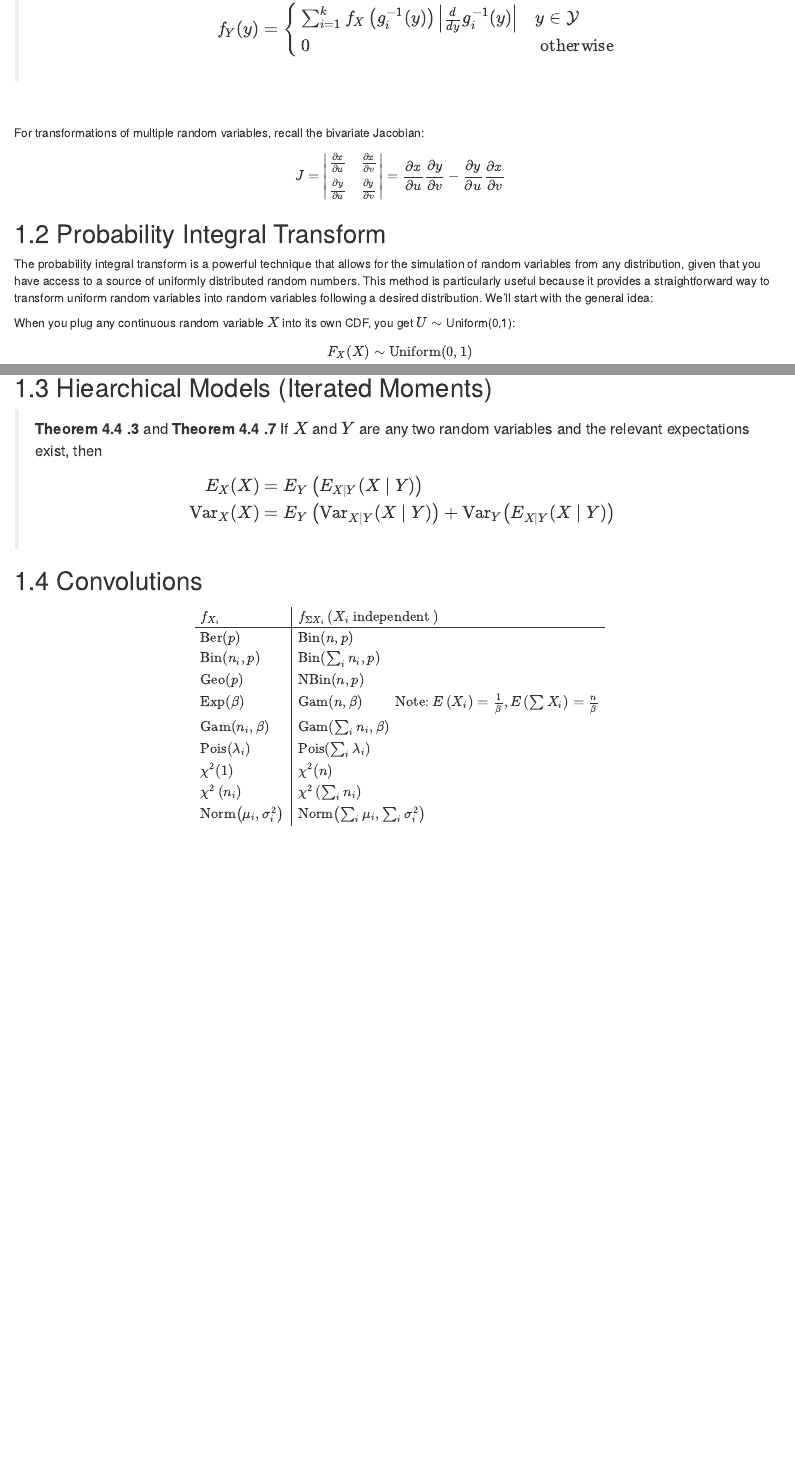
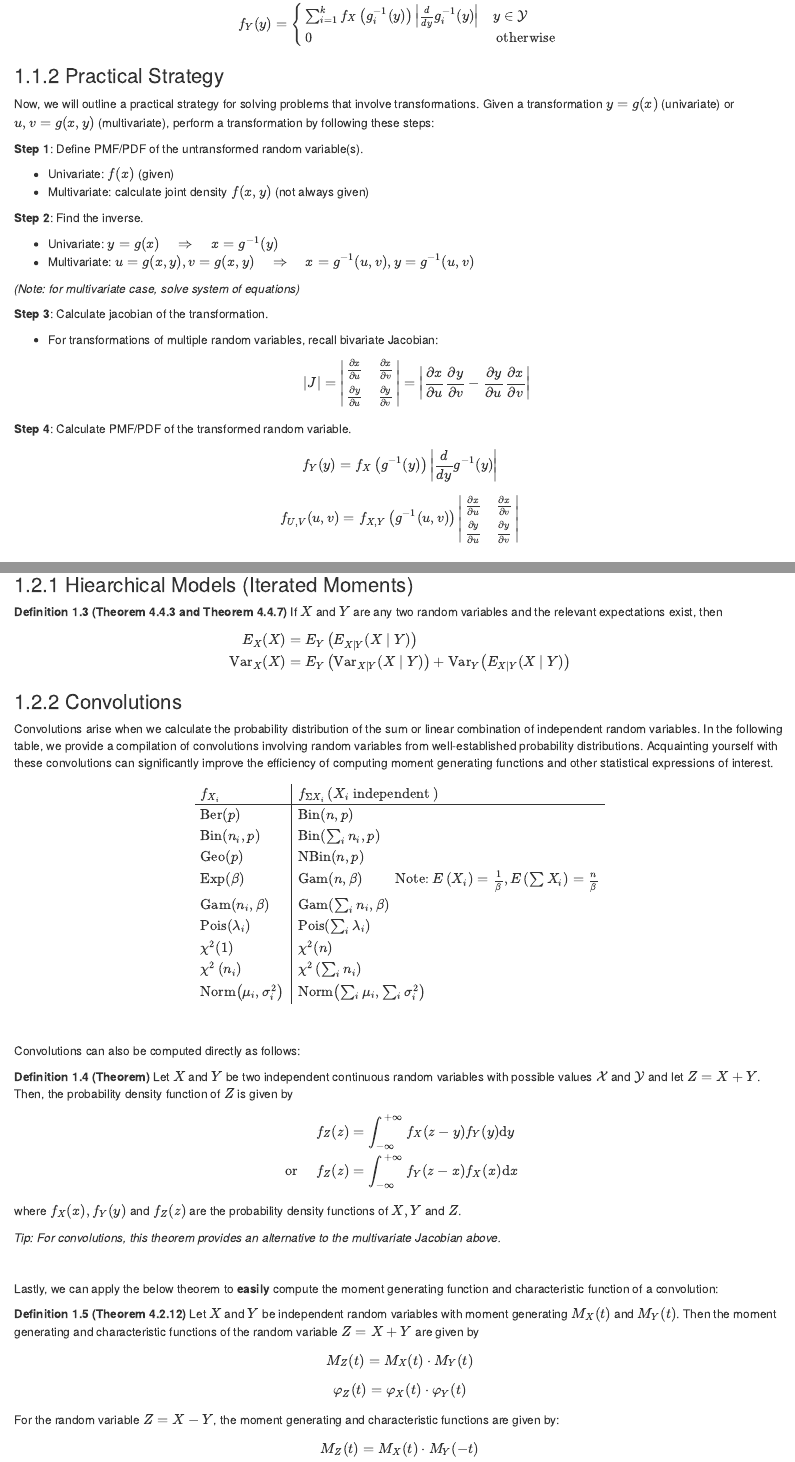
Before and after one commit to salbalkus/Solving-Statistical-Problems, an R Markdown document (05-new-distributions.Rmd): the page in a window 1100 px wide, from 800 px down before the commit and from 640 px down after it, so that both start at the same text, and a second part further down, joined at a grey line. Rendered offline with R 4.5, knitr and Pandoc, with nearby package versions; drawn as R Markdown's standard HTML page in place of the format the file asks for.

Commit message:
Kim New Distributions

```diff
--- a/05-new-distributions.Rmd
+++ b/05-new-distributions.Rmd
@@ -32 +35,2 @@ $$
 
+### Practical Strategy
@@ -34,16 +37,44 @@ $$
 
-For transformations of multiple random variables, recall the bivariate Jacobian:
+Now, we will outline a practical strategy for solving problems that involve transformations. Given a transformation $y=g(x)$ (univariate) or $u,v=g(x,y)$ (multivariate), perform a transformation by following these steps:
+
+**Step 1**: Define PMF/PDF of the untransformed random variable(s).
+
+* Univariate: $f(x)$ (given)
+* Multivariate: calculate joint density $f(x,y)$ (not always given)
+
+**Step 2**: Find the inverse.
+
+* Univariate: $y=g(x) \quad \Rightarrow \quad x=g^{-1}(y)$
+* Multivariate: $u=g(x,y), v=g(x,y) \quad \Rightarrow \quad x=g^{-1}(u,v),y=g^{-1}(u,v)$
+
+*(Note: for multivariate case, solve system of equations)*
+
+**Step 3**: Calculate jacobian of the transformation.
+
+* For transformations of multiple random variables, recall bivariate Jacobian:
+$$
+|J|=\left|\begin{array}{ll}
+\frac{\partial x}{\partial u} & \frac{\partial x}{\partial v} \\
+\frac{\partial y}{\partial u} & \frac{\partial y}{\partial v}
+\end{array}\right|=\left| \frac{\partial x}{\partial u} \frac{\partial y}{\partial v}-\frac{\partial y}{\partial u} \frac{\partial x}{\partial v} \right|
+$$
+
+**Step 4**: Calculate PMF/PDF of the transformed random variable.
 
 $$
-J=\left|\begin{array}{ll}
+f_Y(y)= f_X\left(g^{-1}(y)\right)\left|\frac{d}{d y} g^{-1}(y)\right|
+$$
+$$
+f_{U,V}(u,v)= f_{X,Y}\left(g^{-1}(u,v)\right) \left|\begin{array}{ll}
 \frac{\partial x}{\partial u} & \frac{\partial x}{\partial v} \\
 \frac{\partial y}{\partial u} & \frac{\partial y}{\partial v}
-\end{array}\right|=\frac{\partial x}{\partial u} \frac{\partial y}{\partial v}-\frac{\partial y}{\partial u} \frac{\partial x}{\partial v}
+\end{array}\right|
 $$
+
 
 ## Probability Integral Transform
 
-The probability integral transform is a powerful technique that allows for the simulation of random variables from any distribution, given that you have access to a source of uniformly distributed random numbers. This method is particularly useful because it provides a straightforward way to transform uniform random variables into random variables following a desired distribution. We'll start with the general idea:
+The probability integral transform is a powerful technique that allows for the simulation of random variables from any distribution, given that you have access to a source of uniformly distributed random numbers. This method is particularly useful because it provides a straightforward way to transform uniform random variables into random variables following a desired distribution. The general idea is as follows:
 
 When you plug any continuous random variable $X$ into its own CDF, you get $U \sim$ Uniform(0,1):
 $$
@@ -66,15 +98,19 @@ The general procedure for constructing a random variable $X$ with a particular C
 
-## Hiearchical Models (Iterated Moments)
+### Hiearchical Models (Iterated Moments)
 
->**Theorem 4.4 .3** and **Theorem 4.4 .7** If $X$ and $Y$ are any two random variables and the relevant expectations exist, then
+::: {.definition name="Theorem 4.4.3 and Theorem 4.4.7"}
+If $X$ and $Y$ are any two random variables and the relevant expectations exist, then
 $$
 \begin{aligned}
 E_X(X) & =E_Y\left(E_{X \mid Y}(X \mid Y)\right) \\
 \operatorname{Var}_X(X) & =E_Y\left(\operatorname{Var}_{X \mid Y}(X \mid Y)\right)+\operatorname{Var}_Y\left(E_{X \mid Y}(X \mid Y)\right)
 \end{aligned}
 $$
+:::
 
-## Convolutions
+### Convolutions
+
+Convolutions arise when we calculate the probability distribution of the sum or linear combination of independent random variables. In the following table, we provide a compilation of convolutions involving random variables from well-established probability distributions. Acquainting yourself with these convolutions can significantly improve the efficiency of computing moment generating functions and other statistical expressions of interest.
 
 $$
 \begin{array}{l|l}
@@ -90,3 +126,41 @@ f_{X_i} & f_{\Sigma X_i}\left(X_i \text { independent }\right) \\
 \operatorname{Norm}\left(\mu_i, \sigma_i^2\right) & \operatorname{Norm}\left(\sum_i \mu_i, \sum_i \sigma_i^2\right)
 \end{array}
 $$
+
+&nbsp;
+
+Convolutions can also be computed directly as follows:
+
+::: {.definition name="Theorem"}
+Let $X$ and $Y$ be two independent continuous random variables with possible values $\mathcal{X}$ and $\mathcal{Y}$ and let $Z=X+Y$. Then, the probability density function of $Z$ is given by
+$$
+\begin{aligned}
+f_Z(z) & =\int_{-\infty}^{+\infty} f_X(z-y) f_Y(y) \mathrm{d} y \\
+\text { or } \quad f_Z(z) & =\int_{-\infty}^{+\infty} f_Y(z-x) f_X(x) \mathrm{d} x
+\end{aligned}
+$$
+where $f_X(x), f_Y(y)$ and $f_Z(z)$ are the probability density functions of $X, Y$ and $Z$.
+:::
+
+*Tip: For convolutions, this theorem provides an alternative to the multivariate Jacobian above.*
+
+&nbsp;
+
+Lastly, we can apply the below theorem to **easily** compute the moment generating function and characteristic function of a convolution:
+
+::: {.definition name="Theorem 4.2.12"}
+Let $X$ and $Y$ be independent random variables with moment generating $M_X(t)$ and $M_Y(t)$. Then the moment generating and characteristic functions of the random variable $Z=X+Y$ are given by
+$$
+M_Z(t)=M_X(t) \cdot M_Y(t)
+$$
+$$
+\varphi_Z(t) =\varphi_X(t) \cdot \varphi_Y(t)
+$$
+For the random variable $Z = X-Y$, the moment generating and characteristic functions are given by:
+$$
+M_Z(t)=M_X(t) \cdot M_Y(-t)
+$$
+$$
+\varphi_Z(t) =\varphi_X(t) \cdot \varphi_Y(-t)
+$$
+:::
```
Also changed, not shown: 05-new-distributions.Rmd (25 more changed lines).
